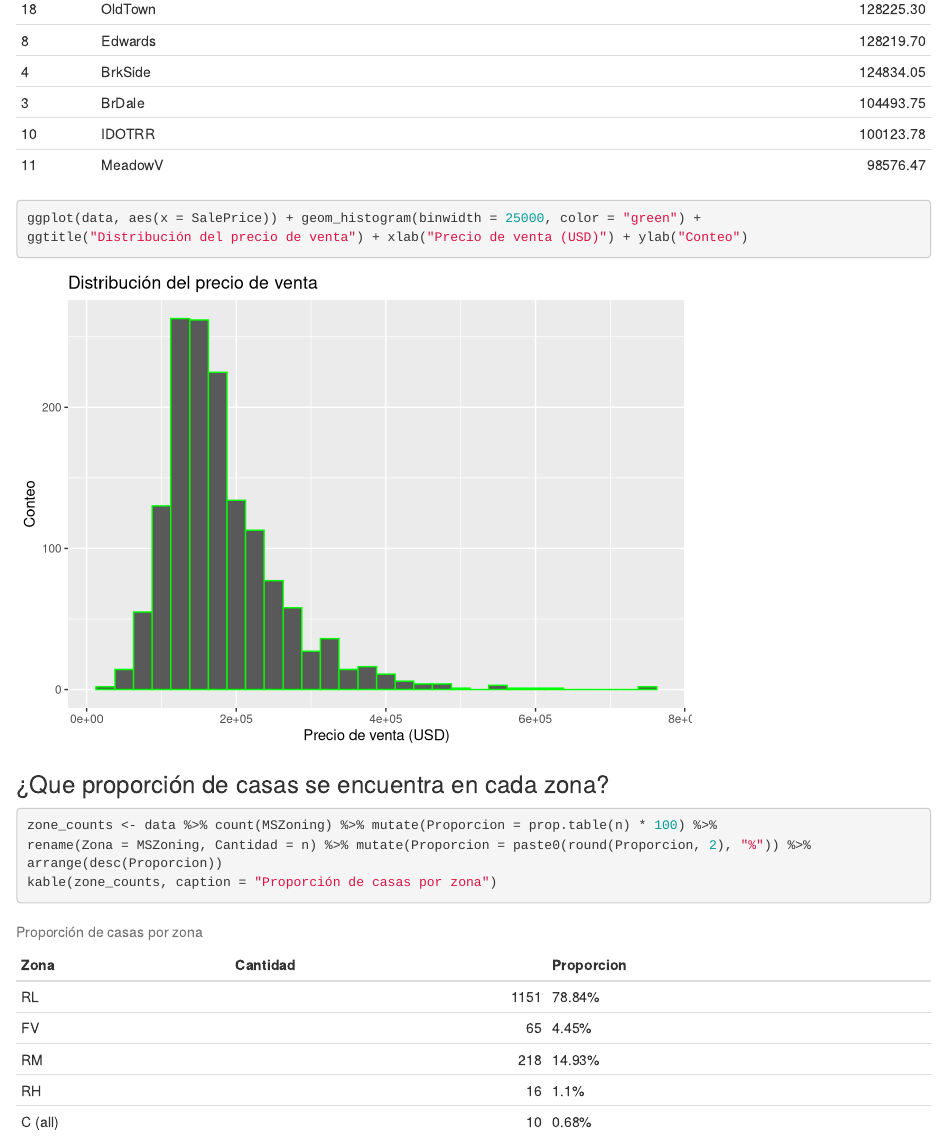
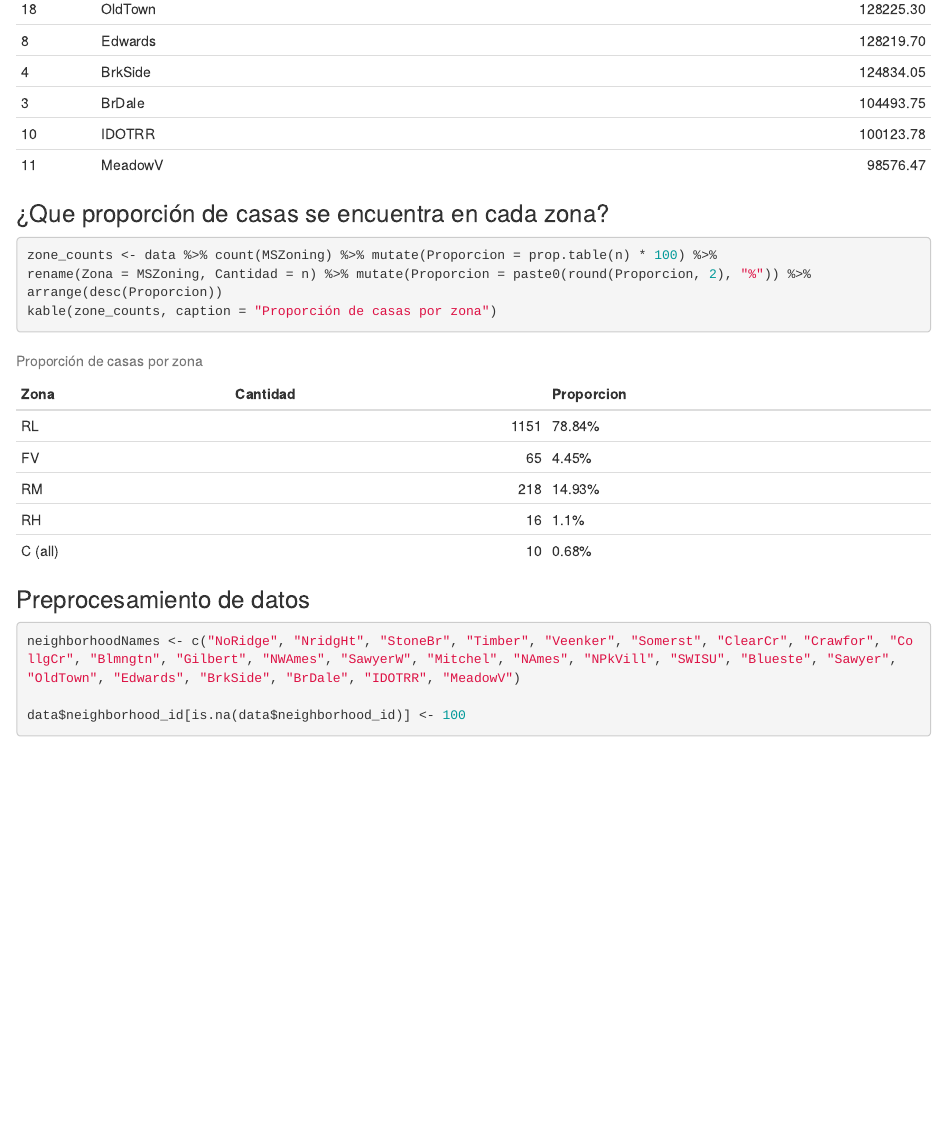
Before and after one commit to MGonza20/HT3_MineriaDeDatos, an R Markdown document (notebook.Rmd): the page in a window 1100 px wide, from 4960 px down. Rendered offline with R 4.5, knitr and Pandoc, with nearby package versions; some code elsewhere in the file could not run offline.

Commit message:
tratando de pre procesar datos

````diff
--- a/notebook.Rmd
+++ b/notebook.Rmd
@@ -138,7 +137,3 @@ kable(grouped_dataset, caption = "Promedio de ventas por cada vecindario")
-ggplot(data, aes(x = SalePrice)) + geom_histogram(binwidth = 25000, color = "green") +
-ggtitle("Distribución del precio de venta") + xlab("Precio de venta (USD)") + ylab("Conteo")
-
-```
 
 
 ### ¿Que proporción de casas se encuentra en cada zona?
@@ -148,3 +143,12 @@ rename(Zona = MSZoning, Cantidad = n) %>% mutate(Proporcion = paste0(round(Propo
 arrange(desc(Proporcion))
 kable(zone_counts, caption = "Proporción de casas por zona")
 ```
+
+
+### Preprocesamiento de datos
+
+```{r neihborhood values}
+
+neighborhoodNames <- c("NoRidge", "NridgHt", "StoneBr", "Timber", "Veenker", "Somerst", "ClearCr", "Crawfor", "CollgCr", "Blmngtn", "Gilbert", "NWAmes", "SawyerW", "Mitchel", "NAmes", "NPkVill", "SWISU", "Blueste", "Sawyer", "OldTown", "Edwards", "BrkSide", "BrDale", "IDOTRR", "MeadowV")
+
+data$neighborhood_id[is.na(data$neighborhood_id)] <- 100
````
Also changed, not shown: notebook.html, notebook.Rmd (5 more changed lines).
